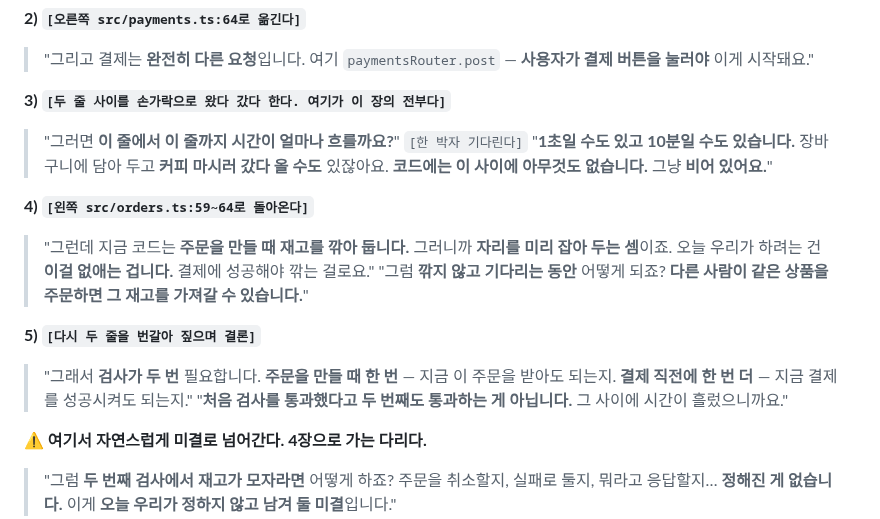
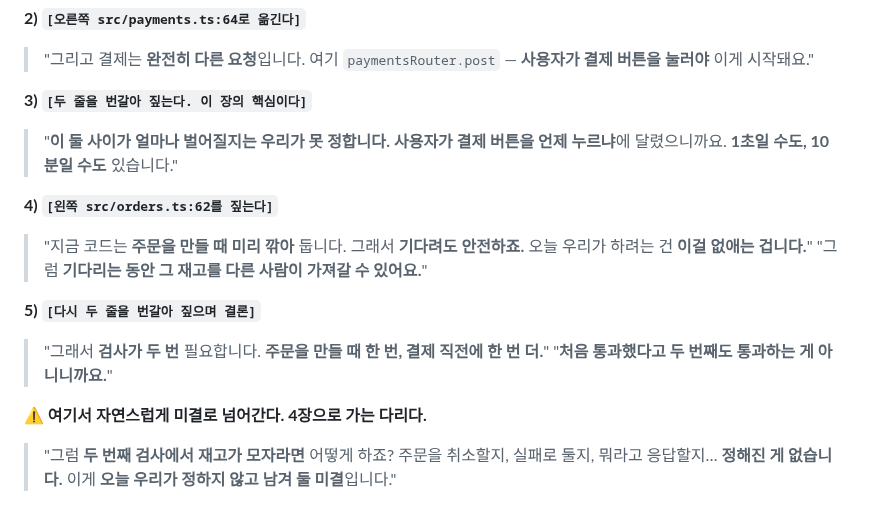
Before and after one commit to RainaKim/codex-lecture, a Markdown page: ref/lecture12-speaker-notes.md, the part around the change. GitHub-like rendering.

Commit message:
12강 스피커노트: E2 3장 3~5단계 축약
'코드 사이가 비어 있다'는 모호한 표현을 제거하고,
'두 줄 사이 간격은 사용자가 정한다'는 핵심 한 문장으로 교체.
4~5단계도 중복 문장을 덜어냄.

Co-Authored-By: Claude Opus 5 <noreply@anthropic.com>

```diff
--- a/ref/lecture12-speaker-notes.md
+++ b/ref/lecture12-speaker-notes.md
@@ -750,22 +750,18 @@ notes/plans/l12-inventory-after-payment.md 에 저장해. 나머지 다섯 영
 > "그리고 결제는 **완전히 다른 요청**입니다. 여기 `paymentsRouter.post` — **사용자가 결제 버튼을
 > 눌러야** 이게 시작돼요."
 
-**3) `[두 줄 사이를 손가락으로 왔다 갔다 한다. 여기가 이 장의 전부다]`**
-> "그러면 **이 줄에서 이 줄까지 시간이 얼마나 흐를까요?**"
-> `[한 박자 기다린다]`
-> "**1초일 수도 있고 10분일 수도 있습니다.** 장바구니에 담아 두고 **커피 마시러 갔다 올 수도**
-> 있잖아요. **코드에는 이 사이에 아무것도 없습니다.** 그냥 **비어 있어요.**"
+**3) `[두 줄을 번갈아 짚는다. 이 장의 핵심이다]`**
+> "**이 둘 사이가 얼마나 벌어질지는 우리가 못 정합니다.** **사용자가 결제 버튼을 언제 누르냐**에
+> 달렸으니까요. **1초일 수도, 10분일 수도** 있습니다."
 
-**4) `[왼쪽 src/orders.ts:59~64로 돌아온다]`**
-> "그런데 지금 코드는 **주문을 만들 때 재고를 깎아 둡니다.** 그러니까 **자리를 미리 잡아 두는
-> 셈**이죠. 오늘 우리가 하려는 건 **이걸 없애는 겁니다.** 결제에 성공해야 깎는 걸로요."
-> "그럼 **깎지 않고 기다리는 동안** 어떻게 되죠? **다른 사람이 같은 상품을 주문하면 그 재고를
-> 가져갈 수 있습니다.**"
+**4) `[왼쪽 src/orders.ts:62를 짚는다]`**
+> "지금 코드는 **주문을 만들 때 미리 깎아** 둡니다. 그래서 **기다려도 안전하죠.**
+> 오늘 우리가 하려는 건 **이걸 없애는 겁니다.**"
+> "그럼 **기다리는 동안 그 재고를 다른 사람이 가져갈 수 있어요.**"
 
 **5) `[다시 두 줄을 번갈아 짚으며 결론]`**
-> "그래서 **검사가 두 번** 필요합니다. **주문을 만들 때 한 번** — 지금 이 주문을 받아도 되는지.
-> **결제 직전에 한 번 더** — 지금 결제를 성공시켜도 되는지."
-> "**처음 검사를 통과했다고 두 번째도 통과하는 게 아닙니다.** 그 사이에 시간이 흘렀으니까요."
+> "그래서 **검사가 두 번** 필요합니다. **주문을 만들 때 한 번, 결제 직전에 한 번 더.**"
+> "**처음 통과했다고 두 번째도 통과하는 게 아니니까요.**"
 
 ⚠️ **여기서 자연스럽게 미결로 넘어간다. 4장으로 가는 다리다.**
 > "그럼 **두 번째 검사에서 재고가 모자라면** 어떻게 하죠? 주문을 취소할지, 실패로 둘지, 뭐라고
```
